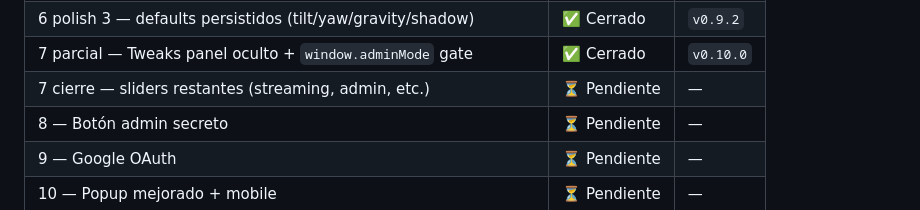
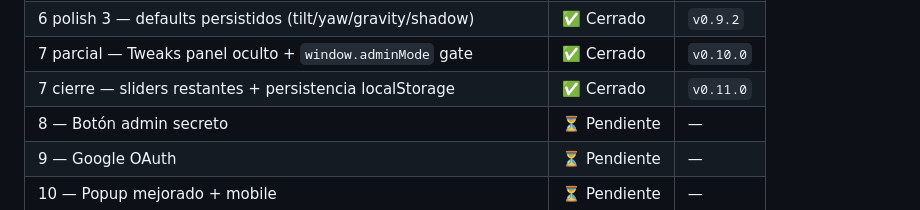
Before and after one commit to nitenacho/Proyecto28, a Markdown page: README.md, the part around the change. GitHub-like rendering.

```diff
--- a/README.md
+++ b/README.md
@@ -92,7 +92,7 @@ al repo, lo tiene el owner).
 | 6 polish 2 — sombra anillo + tweak tamaño + flechas + gamepad | ✅ Cerrado | `v0.9.0` |
 | 6 polish 3 — defaults persistidos (tilt/yaw/gravity/shadow) | ✅ Cerrado | `v0.9.2` |
 | 7 parcial — Tweaks panel oculto + `window.adminMode` gate | ✅ Cerrado | `v0.10.0` |
-| 7 cierre — sliders restantes (streaming, admin, etc.) | ⏳ Pendiente | — |
+| 7 cierre — sliders restantes + persistencia localStorage | ✅ Cerrado | `v0.11.0` |
 | 8 — Botón admin secreto | ⏳ Pendiente | — |
 | 9 — Google OAuth | ⏳ Pendiente | — |
 | 10 — Popup mejorado + mobile | ⏳ Pendiente | — |
```
Also changed, not shown: CHANGELOG.md (+36 -0 lines), HANDOFF-LATEST.md (+226 -249 lines).
